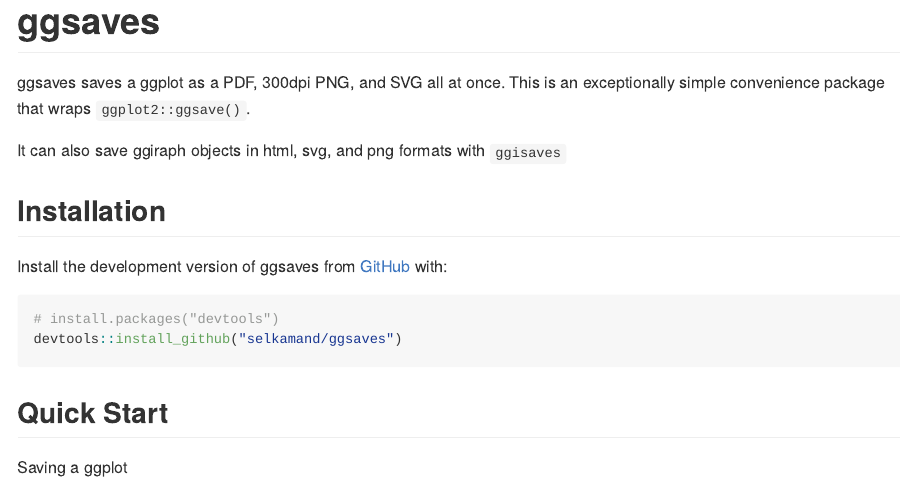
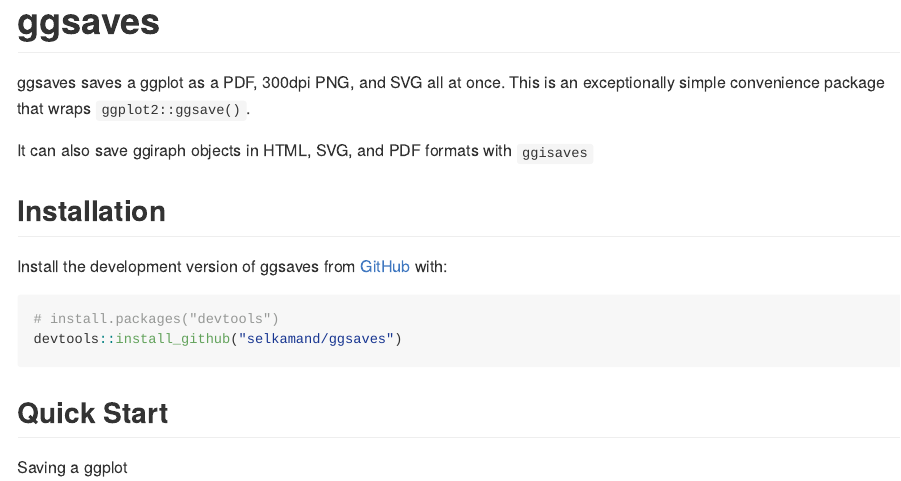
Before and after one commit to selkamand/ggsaves, an R Markdown document (README.Rmd): the page in a window 1100 px wide, from its top. The pictures show the output file README.md that the author committed with the source, drawn offline in the style of GitHub; badge pictures from the web are left out.

Commit message:
fix: readme update

```diff
--- a/README.Rmd
+++ b/README.Rmd
@@ -22,7 +22,7 @@
 
 ggsaves saves a ggplot as a PDF, 300dpi PNG, and SVG all at once. This is an exceptionally simple convenience package that wraps `ggplot2::ggsave()`.
 
-It can also save ggiraph objects in html, svg, and png formats with `ggisaves`
+It can also save ggiraph objects in HTML, SVG, and PDF formats with `ggisaves`
 
 ## Installation
 
```
Also changed, not shown: README.md.
